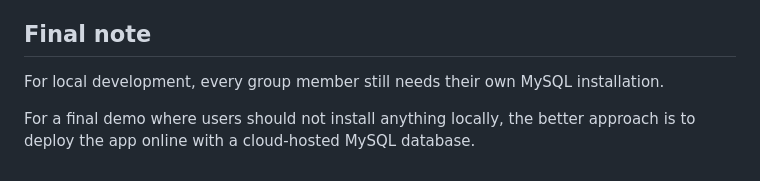
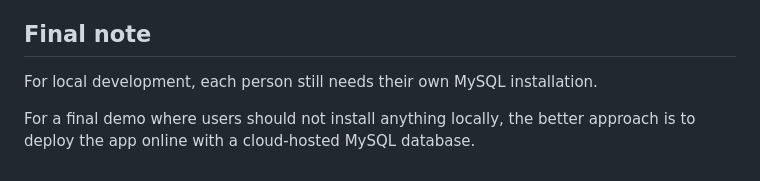
Before and after one commit to kamenran/Dorotracker, a Markdown page: README.md, the part around the change. GitHub-like rendering.

Commit message:
Adjust README wording

```diff
--- a/README.md
+++ b/README.md
@@ -233,6 +233,6 @@ For a fresh machine, the full local setup is:
 
 ## Final note
 
-For local development, every group member still needs their own MySQL installation.
+For local development, each person still needs their own MySQL installation.
 
 For a final demo where users should not install anything locally, the better approach is to deploy the app online with a cloud-hosted MySQL database.
```
